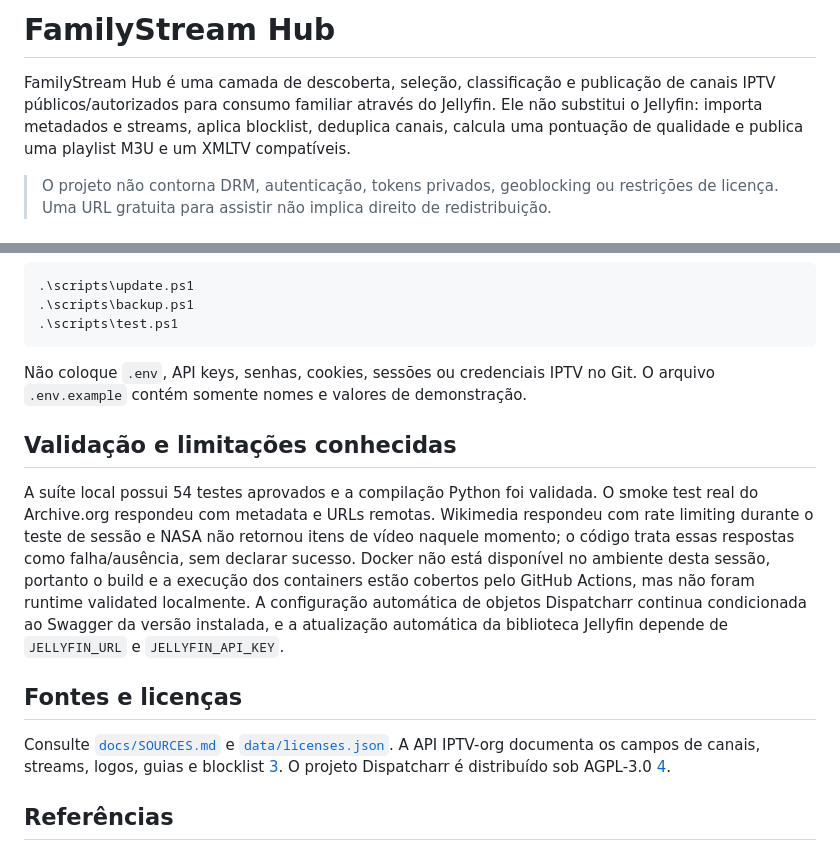
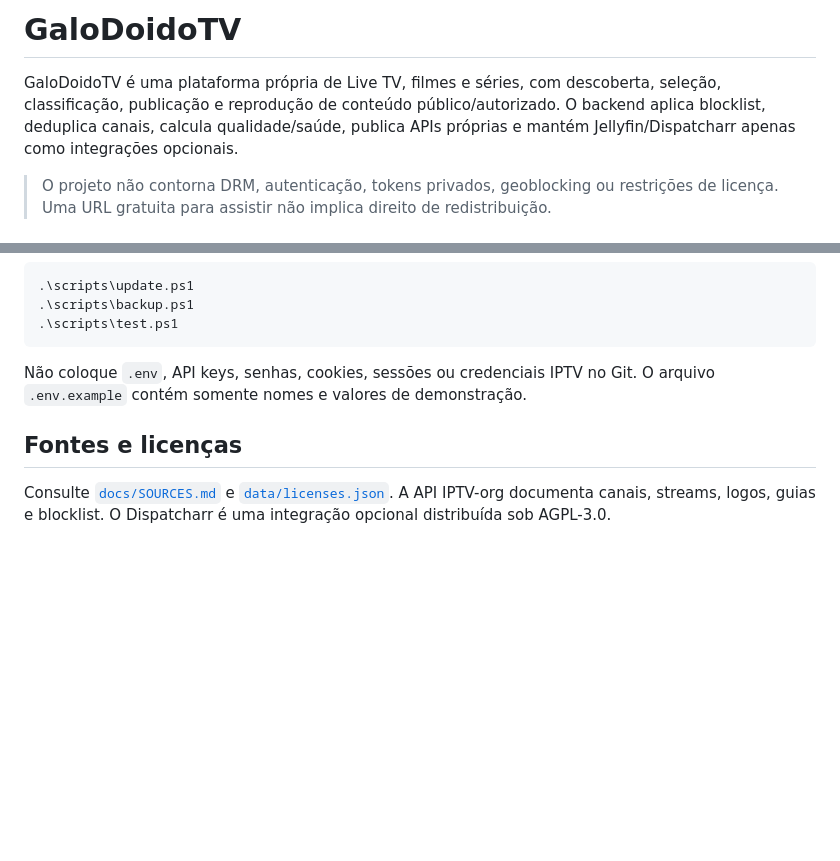
Before and after one commit to frittcat/IPTV, a Markdown page: README.md, 2 parts joined by grey strips. Drawn GitHub-style; blank space fills up the shorter version.

```diff
--- a/README.md
+++ b/README.md
@@ -1,6 +1,6 @@
-# FamilyStream Hub
+# GaloDoidoTV
 
-FamilyStream Hub é uma camada de descoberta, seleção, classificação e publicação de canais IPTV públicos/autorizados para consumo familiar através do Jellyfin. Ele não substitui o Jellyfin: importa metadados e streams, aplica blocklist, deduplica canais, calcula uma pontuação de qualidade e publica uma playlist M3U e um XMLTV compatíveis.
+GaloDoidoTV é uma plataforma própria de Live TV, filmes e séries, com descoberta, seleção, classificação, publicação e reprodução de conteúdo público/autorizado. O backend aplica blocklist, deduplica canais, calcula qualidade/saúde, publica APIs próprias e mantém Jellyfin/Dispatcharr apenas como integrações opcionais.
 
 > O projeto não contorna DRM, autenticação, tokens privados, geoblocking ou restrições de licença. Uma URL gratuita para assistir não implica direito de redistribuição.
 
@@ -91,17 +85,6 @@ Se preferir o Dispatcharr como camada de proxy e failover, abra a interface em `
 
 Não coloque `.env`, API keys, senhas, cookies, sessões ou credenciais IPTV no Git. O arquivo `.env.example` contém somente nomes e valores de demonstração.
 
-## Validação e limitações conhecidas
-
-A suíte local possui 54 testes aprovados e a compilação Python foi validada. O smoke test real do Archive.org respondeu com metadata e URLs remotas. Wikimedia respondeu com rate limiting durante o teste de sessão e NASA não retornou itens de vídeo naquele momento; o código trata essas respostas como falha/ausência, sem declarar sucesso. Docker não está disponível no ambiente desta sessão, portanto o build e a execução dos containers estão cobertos pelo GitHub Actions, mas não foram runtime validated localmente. A configuração automática de objetos Dispatcharr continua condicionada ao Swagger da versão instalada, e a atualização automática da biblioteca Jellyfin depende de `JELLYFIN_URL` e `JELLYFIN_API_KEY`.
-
 ## Fontes e licenças
 
-Consulte [`docs/SOURCES.md`](docs/SOURCES.md) e [`data/licenses.json`](data/licenses.json). A API IPTV-org documenta os campos de canais, streams, logos, guias e blocklist [3]. O projeto Dispatcharr é distribuído sob AGPL-3.0 [4].
-
-## Referências
-
-[1]: https://jellyfin.org/docs/general/server/live-tv/setup-guide/ "Jellyfin Live TV Setup Guide"
-[2]: https://dispatcharr.github.io/Dispatcharr-Docs/getting-started/ "Dispatcharr Getting Started"
-[3]: https://github.com/iptv-org/api "IPTV-org API"
-[4]: https://github.com/Dispatcharr/dispatcharr "Dispatcharr repository and license"
+Consulte [`docs/SOURCES.md`](docs/SOURCES.md) e [`data/licenses.json`](data/licenses.json). A API IPTV-org documenta canais, streams, logos, guias e blocklist. O Dispatcharr é uma integração opcional distribuída sob AGPL-3.0.
```
Also changed, not shown: other parts of README.md (+23 -29 lines).
